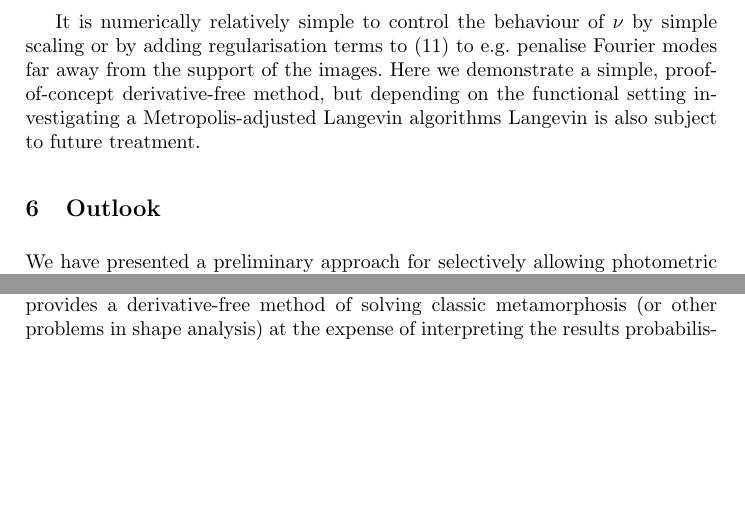
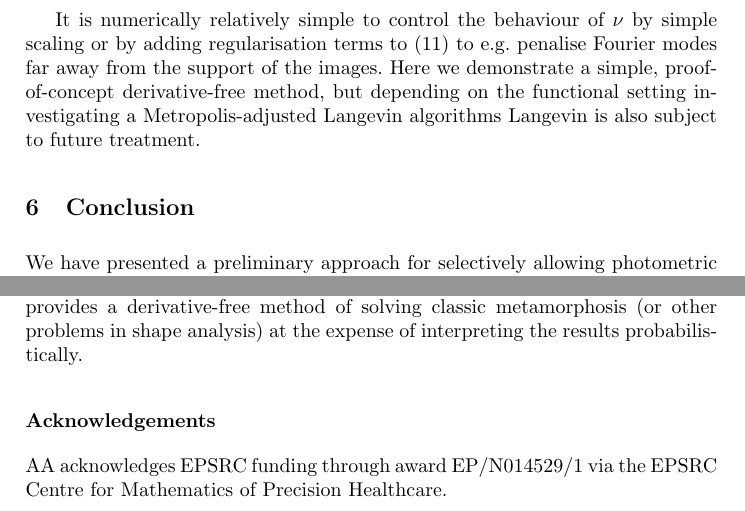
Before and after one commit to andreasbock/selective_metamorphosis, a LaTeX thesis (tex/select_mm.tex): two parts of page 10 of 12, joined at a grey line, cut so that both start at the same text, the shorter picture padded with empty space. Compiled offline with pdfLaTeX.

Commit message:
Acknowledgments section

```diff
--- a/tex/select_mm.tex
+++ b/tex/select_mm.tex
@@ -581,7 +581,7 @@ simple, proof-of-concept derivative-free method, but depending on the functional
 setting investigating a Metropolis-adjusted Langevin algorithms Langevin is also
 subject to future treatment.
 
-\section{Outlook}\label{sec:outlook}
+\section{Conclusion}\label{sec:outlook}
 
 We have presented a preliminary approach for selectively allowing photometric
 variation in a diffeomorphic image matching. We analysed the selective
@@ -624,6 +624,11 @@ consisting of velocities and source functions and sample from function space.
 This provides a derivative-free method of solving classic metamorphosis (or
 other problems in shape analysis) at the expense of interpreting the results
 probabilistically.
+
+\subsection*{Acknowledgements}
+ AA acknowledges EPSRC funding through award EP/N014529/1 via
+the EPSRC Centre for Mathematics of Precision Healthcare.
+
 
 \bibliographystyle{abbrv}
 \bibliography{landmarks}
```
